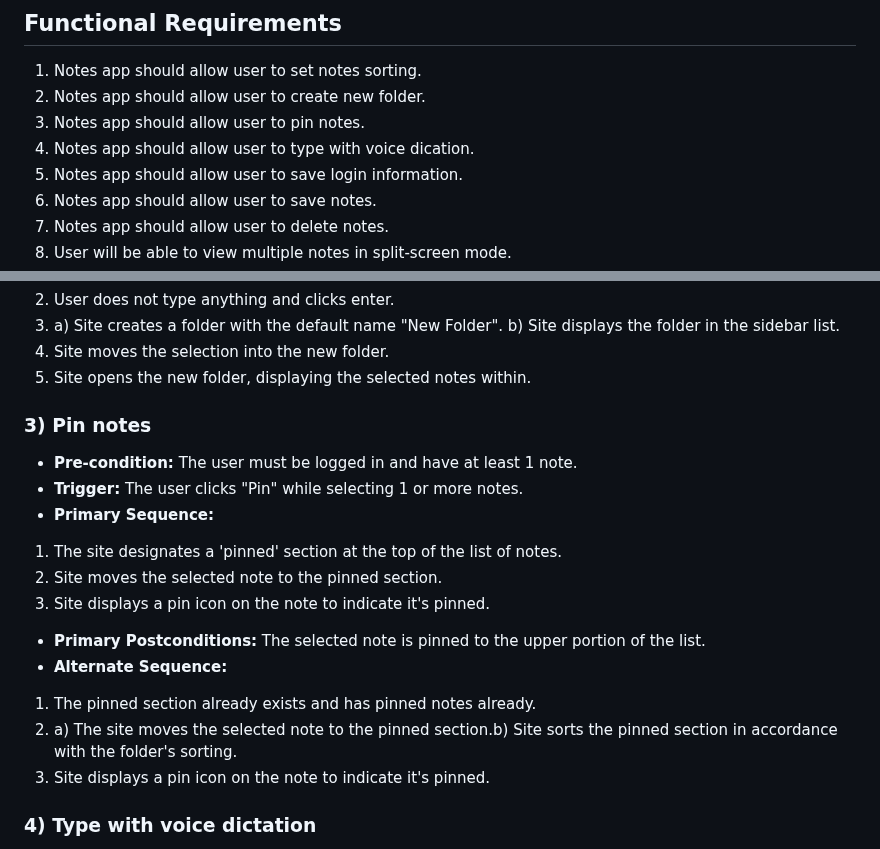
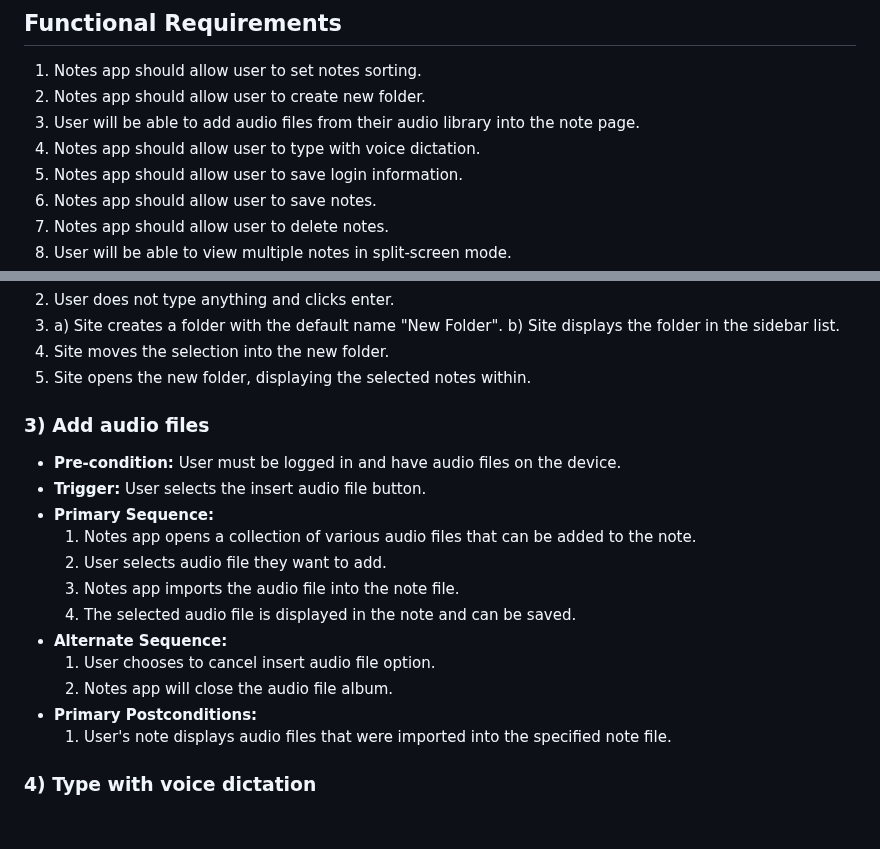
Before and after one commit to nLargo/cmpe131_team7_project, a Markdown page: requirements.md, 2 parts joined by grey strips. Drawn GitHub-style; blank space fills up the shorter version.

```diff
--- a/requirements.md
+++ b/requirements.md
@@ -1,8 +1,8 @@
 ## Functional Requirements
 1. Notes app should allow user to set notes sorting.
 2. Notes app should allow user to create new folder.
-3. Notes app should allow user to pin notes.
-4. Notes app should allow user to type with voice dication.
+3. User will be able to add audio files from their audio library into the note page.
+4. Notes app should allow user to type with voice dictation.
 5. Notes app should allow user to save login information.
 6. Notes app should allow user to save notes.
 7. Notes app should allow user to delete notes.
@@ -57,18 +57,19 @@
 4. Site moves the selection into the new folder.
 5. Site opens the new folder, displaying the selected notes within.
 
-### 3) Pin notes
-- **Pre-condition:** The user must be logged in and have at least 1 note.
-- **Trigger:** The user clicks "Pin" while selecting 1 or more notes.
+### 3) Add audio files
+- **Pre-condition:** User must be logged in and have audio files on the device.
+- **Trigger:** User selects the insert audio file button.
 - **Primary Sequence:**
-1. The site designates a 'pinned' section at the top of the list of notes.
-2. Site moves the selected note to the pinned section.
-3. Site displays a pin icon on the note to indicate it's pinned.
-- **Primary Postconditions:** The selected note is pinned to the upper portion of the list.
-- **Alternate Sequence:**
-1. The pinned section already exists and has pinned notes already.
-2. a) The site moves the selected note to the pinned section.b) Site sorts the pinned section in accordance with the folder's sorting.
-3. Site displays a pin icon on the note to indicate it's pinned.
+	1. Notes app opens a collection of various audio files that can be added to the note.
+	2. User selects audio file they want to add.
+	3. Notes app imports the audio file into the note file.
+ 	4. The selected audio file is displayed in the note and can be saved.
+ - **Alternate Sequence:**
+	1. User chooses to cancel insert audio file option.
+	2. Notes app will close the audio file album.
+- **Primary Postconditions:**
+	1. User's note displays audio files that were imported into the specified note file.
 
 ### 4) Type with voice dictation
 - **Pre-condition:** The user must be logged in and have a note open and editable.
```
Also changed, not shown: other parts of requirements.md (+5 -5 lines).
